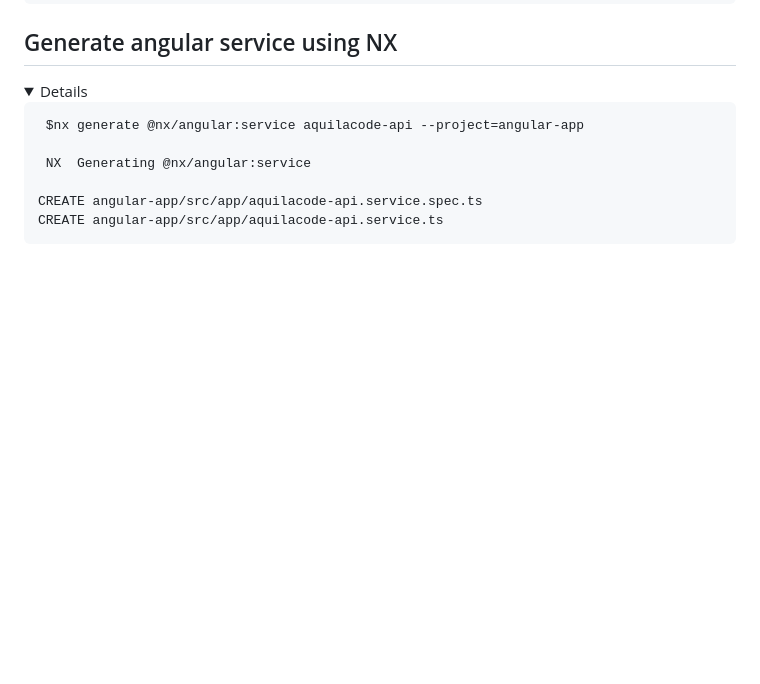
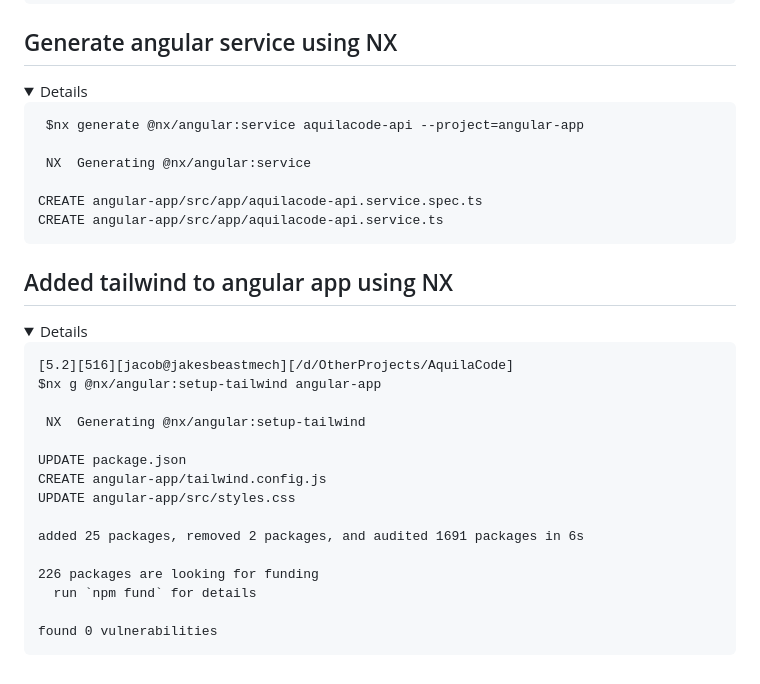
Before and after one commit to jacobmott/AquilaCode, a Markdown page: README.md, the part around the change. GitHub-like rendering; folded sections open; blank space fills up the shorter version.

````diff
--- a/README.md
+++ b/README.md
@@ -1106,3 +1106,24 @@ CREATE angular-app/src/app/aquilacode-api.service.spec.ts
 CREATE angular-app/src/app/aquilacode-api.service.ts
 ```
 </details>
+
+## Added tailwind to angular app using NX
+<details>
+
+```
+[5.2][516][jacob@jakesbeastmech][/d/OtherProjects/AquilaCode]
+$nx g @nx/angular:setup-tailwind angular-app
+
+ NX  Generating @nx/angular:setup-tailwind
+
+UPDATE package.json
+CREATE angular-app/tailwind.config.js
+UPDATE angular-app/src/styles.css
+
+added 25 packages, removed 2 packages, and audited 1691 packages in 6s
+
+226 packages are looking for funding
+  run `npm fund` for details
+
+found 0 vulnerabilities
+```
````
